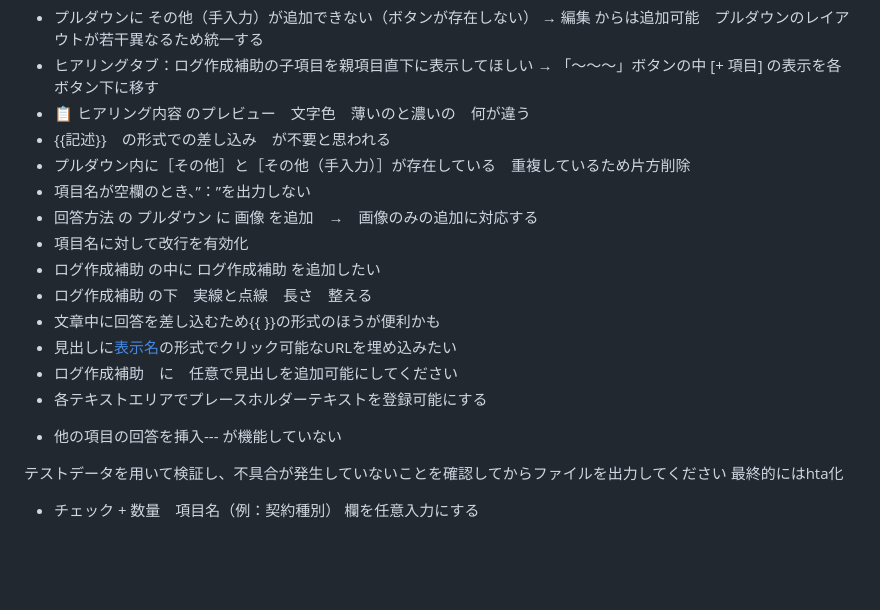
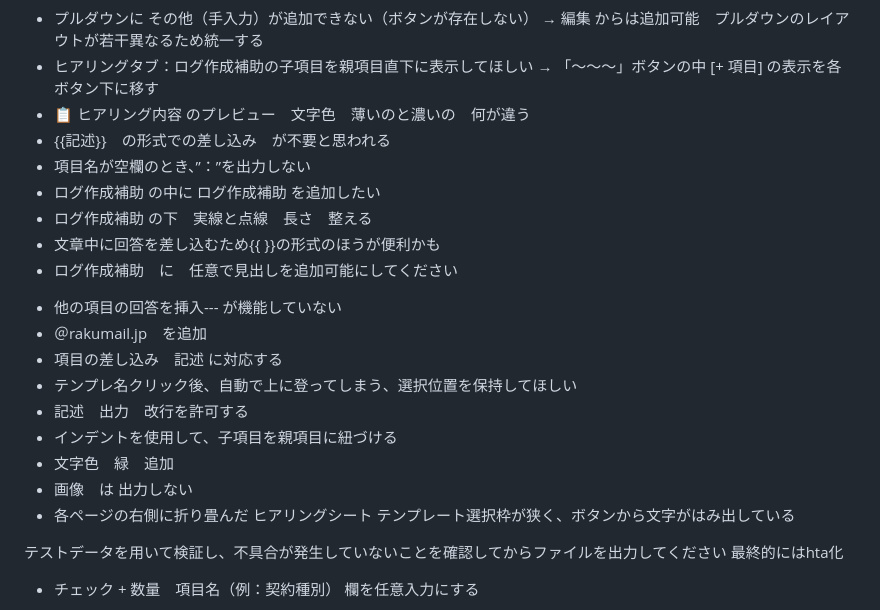
Before and after one commit to 887487/Ver4.2, a Markdown page: README.md, the part around the change. Rendered like a GitHub page; blank space fills up the shorter version.

```diff
--- a/README.md
+++ b/README.md
@@ -2,17 +2,20 @@
 * ヒアリングタブ：ログ作成補助の子項目を親項目直下に表示してほしい → 「～～～」ボタンの中 [+ 項目] の表示を各ボタン下に移す
 * 📋 ヒアリング内容 のプレビュー　文字色　薄いのと濃いの　何が違う
 * {{記述}}　の形式での差し込み　が不要と思われる
-* プルダウン内に［その他］と［その他（手入力）］が存在している　重複しているため片方削除
 * 項目名が空欄のとき、”：”を出力しない
-* 回答方法 の プルダウン に 画像 を追加　→　画像のみの追加に対応する
-* 項目名に対して改行を有効化
 * ログ作成補助 の中に ログ作成補助 を追加したい
 * ログ作成補助 の下　実線と点線　長さ　整える
 * 文章中に回答を差し込むため{{ }}の形式のほうが便利かも
-* 見出しに[表示名](URL)の形式でクリック可能なURLを埋め込みたい
 * ログ作成補助　に　任意で見出しを追加可能にしてください
-* 各テキストエリアでプレースホルダーテキストを登録可能にする
 + 他の項目の回答を挿入--- が機能していない
++ ＠rakumail.jp　を追加
++ 項目の差し込み　記述 に対応する
++ テンプレ名クリック後、自動で上に登ってしまう、選択位置を保持してほしい
++ 記述　出力　改行を許可する
++ インデントを使用して、子項目を親項目に紐づける
++ 文字色　緑　追加
++ 画像　は 出力しない
++ 各ページの右側に折り畳んだ ヒアリングシート テンプレート選択枠が狭く、ボタンから文字がはみ出している
 
 テストデータを用いて検証し、不具合が発生していないことを確認してからファイルを出力してください
 最終的にはhta化
```
